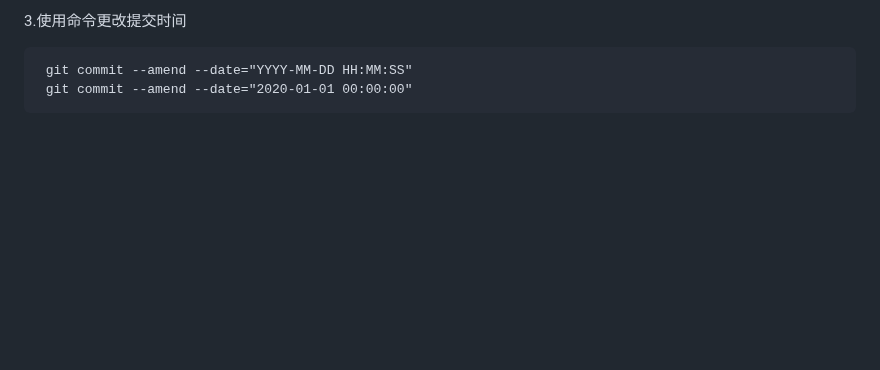
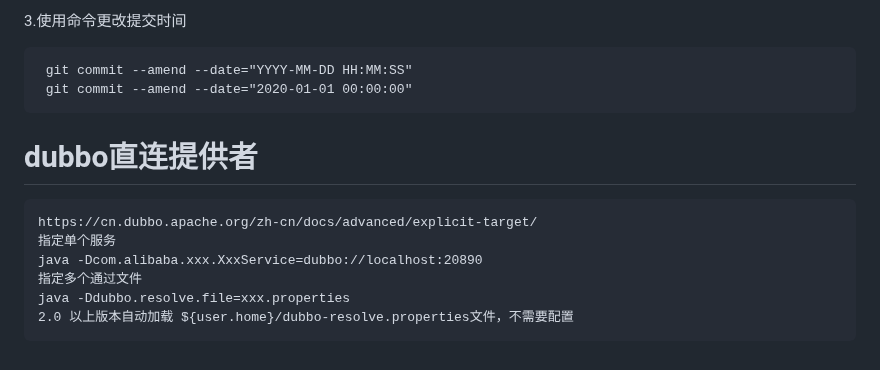
Before and after one commit to cdigho/note-log, a Markdown page: source/dailylog/dailyloghelp.md, the part around the change. Rendered like a GitHub page; blank space fills up the shorter version.

Commit message:
dubbo直连提供者

````diff
--- a/source/dailylog/dailyloghelp.md
+++ b/source/dailylog/dailyloghelp.md
@@ -3010,3 +3010,14 @@ git rebase -i HEAD~N
  git commit --amend --date="YYYY-MM-DD HH:MM:SS"
  git commit --amend --date="2020-01-01 00:00:00"
 ```
+
+# dubbo直连提供者
+
+```
+https://cn.dubbo.apache.org/zh-cn/docs/advanced/explicit-target/
+指定单个服务
+java -Dcom.alibaba.xxx.XxxService=dubbo://localhost:20890
+指定多个通过文件
+java -Ddubbo.resolve.file=xxx.properties
+2.0 以上版本自动加载 ${user.home}/dubbo-resolve.properties文件，不需要配置
+```
````
